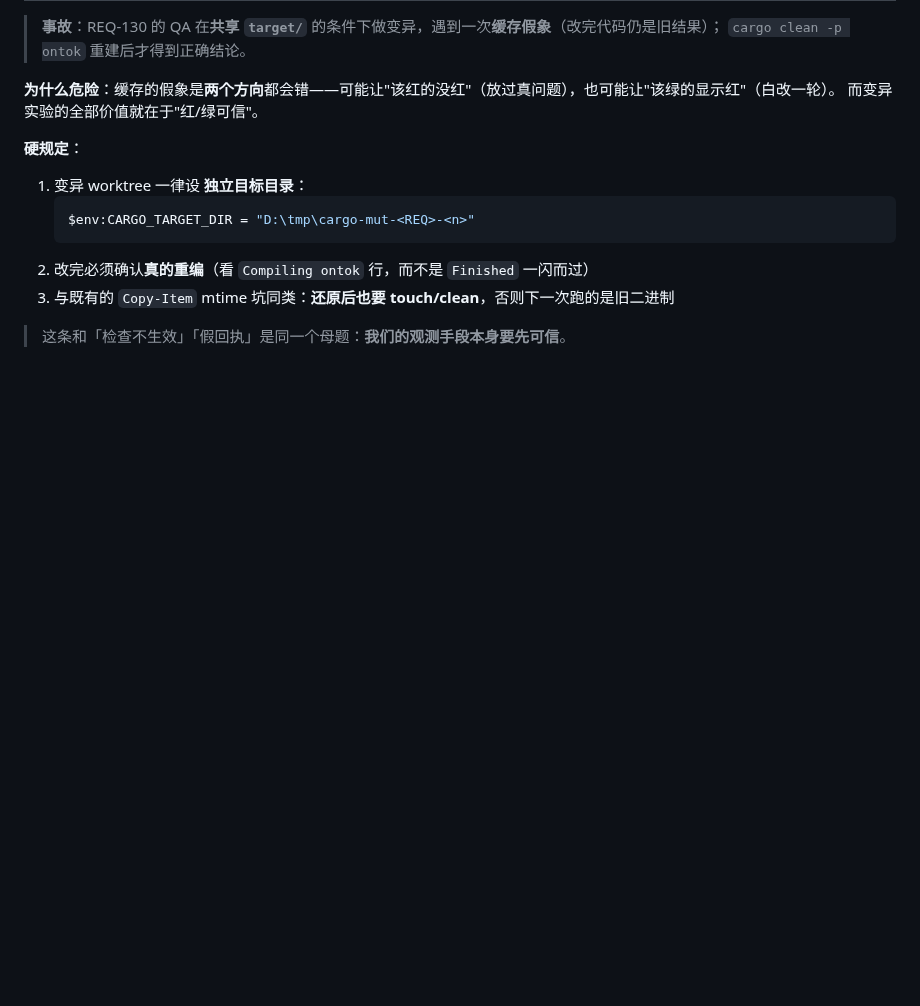
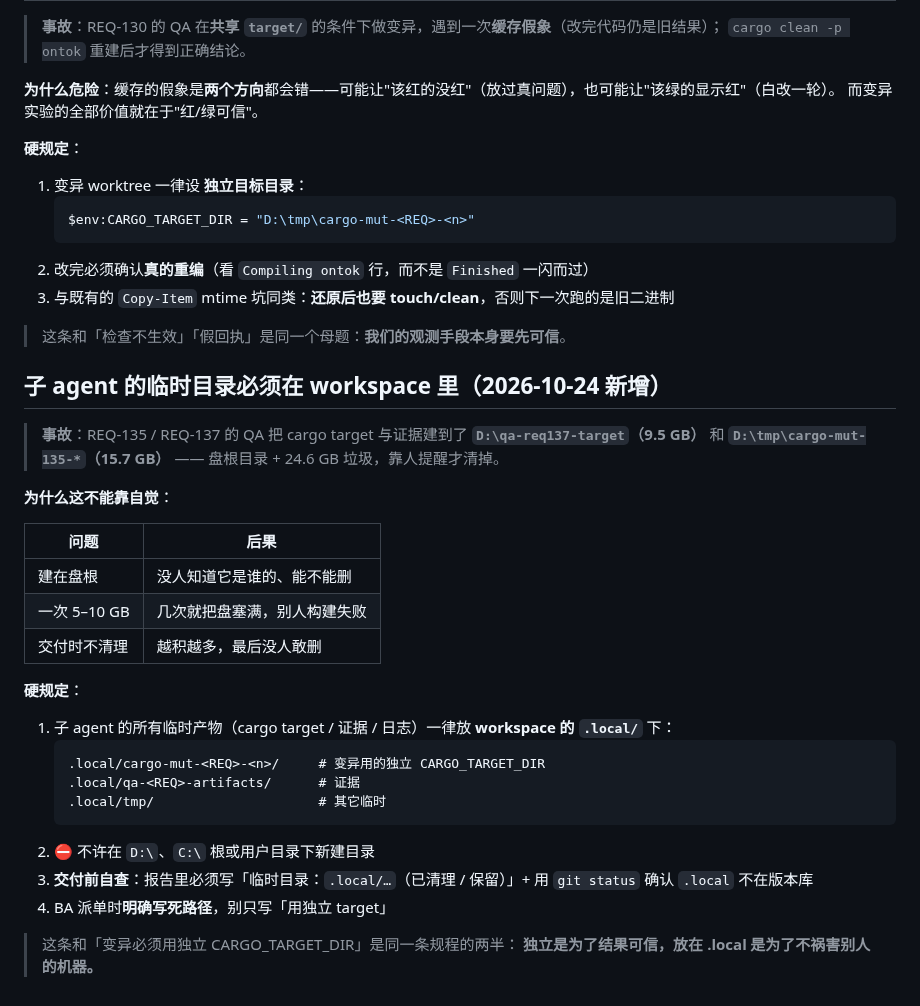
Before and after one commit to myg133/an_onto_demo, a Markdown page: dispatch/rules.md, the part around the change. Drawn GitHub-style; blank space fills up the shorter version.

Commit message:
[BA] 立规程：子 agent 临时目录必须放 .local（D 盘根目录被 QA 建了 24.6 GB 垃圾）；交付前自查并报告路径 [session: ba-michael-worksta-14864-20261020-151752]

````diff
--- a/dispatch/rules.md
+++ b/dispatch/rules.md
@@ -539,3 +539,32 @@ QA 与 BA **各自踩了一次**：命令串里含被匹配的模式串，`pkill
 3. 与既有的 `Copy-Item` mtime 坑同类：**还原后也要 touch/clean**，否则下一次跑的是旧二进制
 
 > 这条和「检查不生效」「假回执」是同一个母题：**我们的观测手段本身要先可信**。
+
+
+## 子 agent 的临时目录必须在 workspace 里（2026-10-24 新增）
+
+> **事故**：REQ-135 / REQ-137 的 QA 把 cargo target 与证据建到了 **`D:\qa-req137-target`（9.5 GB）**
+> 和 **`D:\tmp\cargo-mut-135-*`（15.7 GB）** —— 盘根目录 + 24.6 GB 垃圾，靠人提醒才清掉。
+
+**为什么这不能靠自觉**：
+
+| 问题 | 后果 |
+| --- | --- |
+| 建在盘根 | 没人知道它是谁的、能不能删 |
+| 一次 5–10 GB | 几次就把盘塞满，别人构建失败 |
+| 交付时不清理 | 越积越多，最后没人敢删 |
+
+**硬规定**：
+
+1. 子 agent 的所有临时产物（cargo target / 证据 / 日志）一律放 **workspace 的 `.local/`** 下：
+   ```
+   .local/cargo-mut-<REQ>-<n>/     # 变异用的独立 CARGO_TARGET_DIR
+   .local/qa-<REQ>-artifacts/      # 证据
+   .local/tmp/                     # 其它临时
+   ```
+2. ⛔ 不许在 `D:\`、`C:\` 根或用户目录下新建目录
+3. **交付前自查**：报告里必须写「临时目录：`.local/…`（已清理 / 保留）」+ 用 `git status` 确认 `.local` 不在版本库
+4. BA 派单时**明确写死路径**，别只写「用独立 target」
+
+> 这条和「变异必须用独立 CARGO_TARGET_DIR」是同一条规程的两半：
+> **独立是为了结果可信，放在 .local 是为了不祸害别人的机器。**
````
